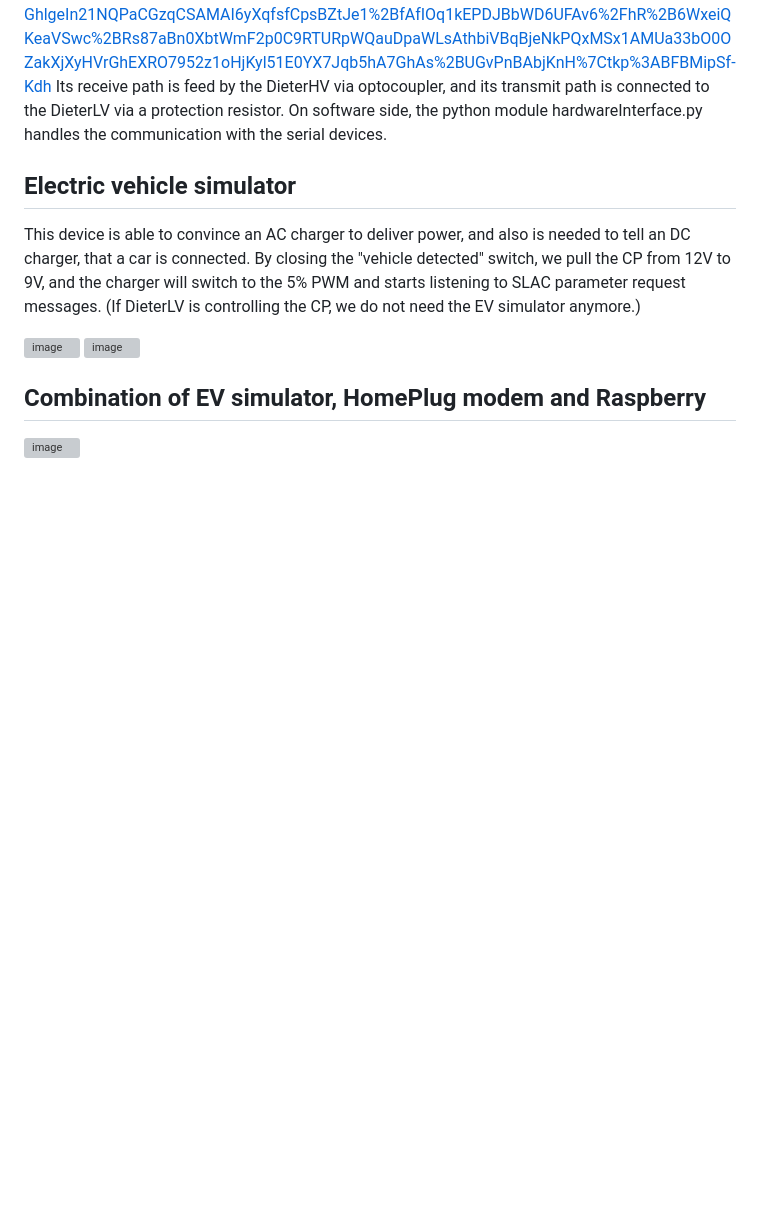
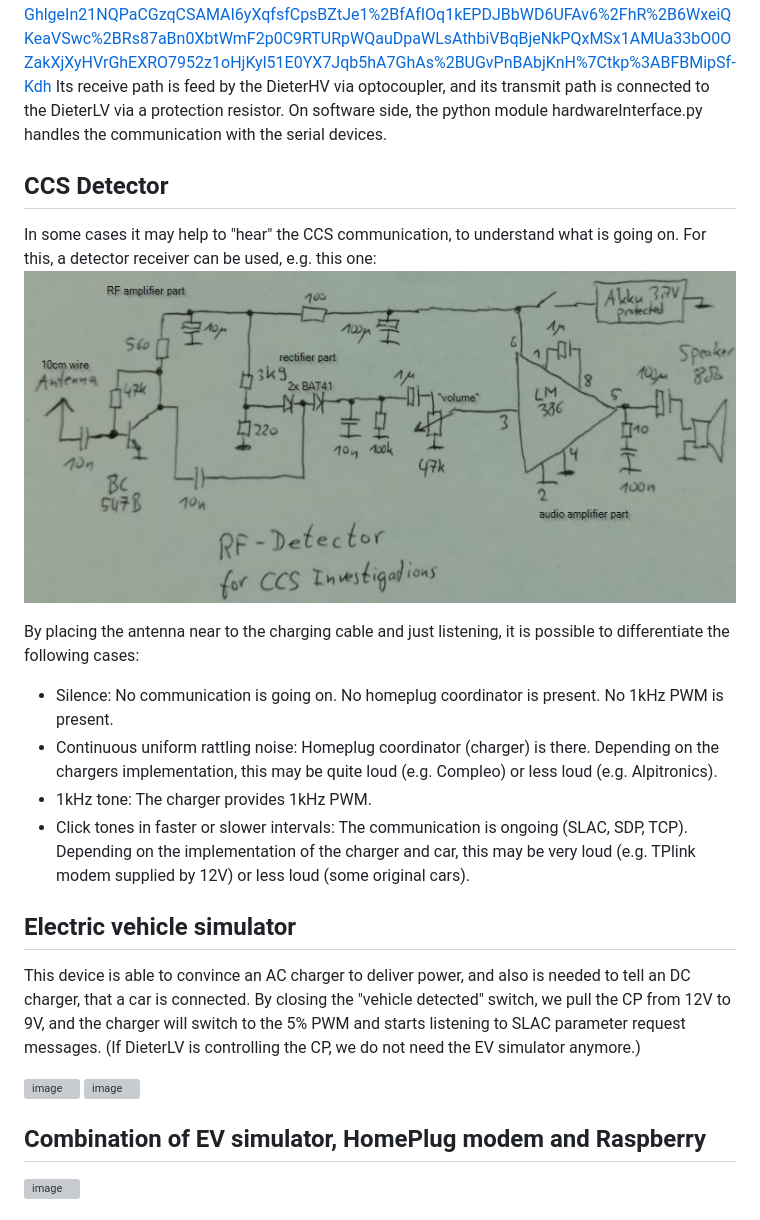
Before and after one commit to uhi22/pyPLC, a Markdown page: doc/hardware.md, the part around the change. Drawn GitHub-style; pictures changed too: doc/RfDetector_schematic.jpg (added); blank space fills up the shorter version; grey boxes are pictures that could not be loaded.

Commit message:
docu: added RfDetector

```diff
--- a/doc/hardware.md
+++ b/doc/hardware.md
@@ -94,6 +94,18 @@ Both, DieterHV and DieterLV communicate with 5V serial line with 19200 Baud. To
 Its receive path is feed by the DieterHV via optocoupler, and its transmit path is connected to the DieterLV via a protection resistor.
 On software side, the python module hardwareInterface.py handles the communication with the serial devices.
 
+## CCS Detector
+
+In some cases it may help to "hear" the CCS communication, to understand what is going on. For this, a detector receiver can be used,
+e.g. this one:
+![image](RfDetector_schematic.jpg)
+
+By placing the antenna near to the charging cable and just listening, it is possible to differentiate the following cases:
+* Silence: No communication is going on. No homeplug coordinator is present. No 1kHz PWM is present.
+* Continuous uniform rattling noise: Homeplug coordinator (charger) is there. Depending on the chargers implementation, this may be quite loud (e.g. Compleo) or less loud (e.g. Alpitronics).
+* 1kHz tone: The charger provides 1kHz PWM.
+* Click tones in faster or slower intervals: The communication is ongoing (SLAC, SDP, TCP). Depending on the implementation of the charger and car, this may be very loud (e.g. TPlink modem supplied by 12V) or less loud (some original cars).
+
 ## Electric vehicle simulator
 
 This device is able to convince an AC charger to deliver power, and also is needed to tell an DC charger, that a car is connected. By closing the "vehicle detected" switch, we pull the CP from 12V to 9V, and the charger will switch to the 5% PWM and starts listening to SLAC parameter request messages. (If DieterLV is controlling the CP, we do not need the EV simulator anymore.)
```
